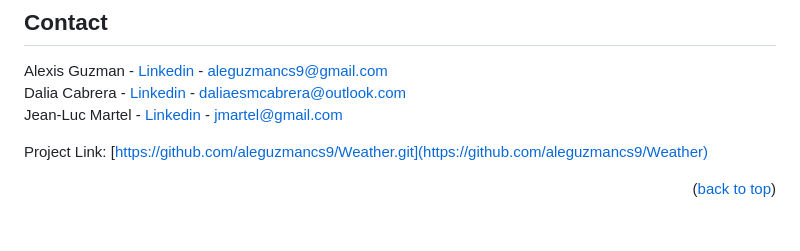
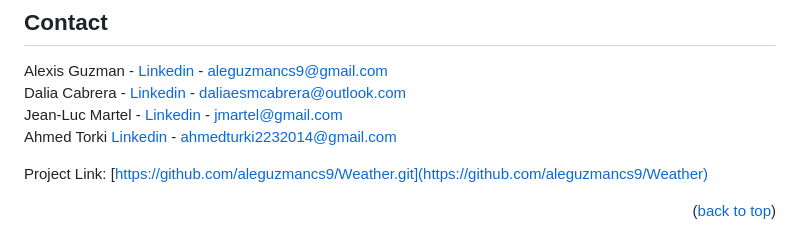
Before and after one commit to AhmedTurkiii/interactiveAI-weather-webapp, a Markdown page: README.md, the part around the change. GitHub-like rendering.

```diff
--- a/README.md
+++ b/README.md
@@ -138,6 +138,7 @@ PLACEHOLDER
 Alexis Guzman - [Linkedin](https://www.linkedin.com/in/alexis-guzman-cs9/) - aleguzmancs9@gmail.com
 <br>Dalia Cabrera - [Linkedin](https://www.linkedin.com/in/dalia-c-4754a4247/) - daliaesmcabrera@outlook.com
 <br>Jean-Luc Martel - [Linkedin](https://www.linkedin.com/in/jean-luc-martel-csumb/) - jmartel@gmail.com
+<br>Ahmed Torki [Linkedin](https://www.linkedin.com/in/ahmed-turki-6a8062120/) - ahmedturki2232014@gmail.com
 
 
 Project Link: [https://github.com/aleguzmancs9/Weather.git](https://github.com/aleguzmancs9/Weather)
```
